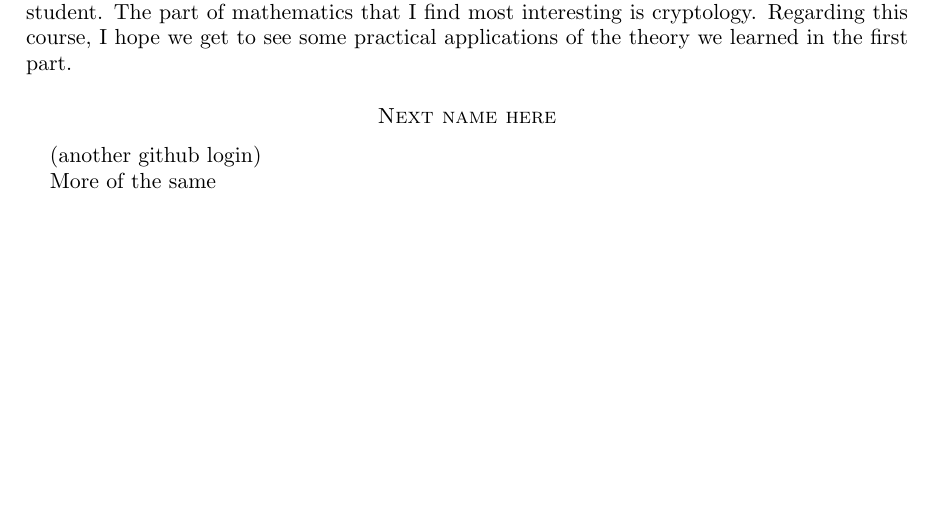
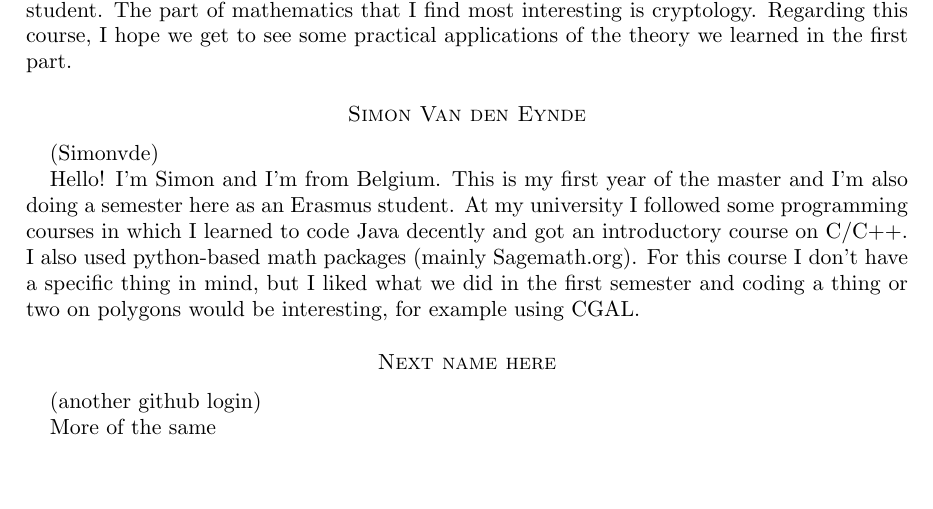
Before and after one commit to julian-upc/discrete-geometry, a LaTeX paper (2016/participants.tex): part of the page, cut so that both start at the same text. Compiled offline with pdfLaTeX.

Commit message:
update participants

```diff
--- a/2016/participants.tex
+++ b/2016/participants.tex
@@ -32,6 +32,13 @@ Hola! My name is Tim and I come from the Netherlands. I did my bachelor in mathe
 
 \medskip
 
+\section*{Simon Van den Eynde}
+(Simonvde)
+
+Hello! I'm Simon and I'm from Belgium. This is my first year of the master and I'm also doing a semester here as an Erasmus student. At my university I followed some programming courses in which I learned to code Java decently and got an introductory course on C/C++. I also used python-based math packages (mainly Sagemath.org). For this course I don't have a specific thing in mind, but I liked what we did in the first semester and coding a thing or two on polygons would be interesting, for example using CGAL.
+
+\medskip
+
 \section*{Next name here}
 (another github login)
 
```
Also changed, not shown: 2016/participants.pdf.
